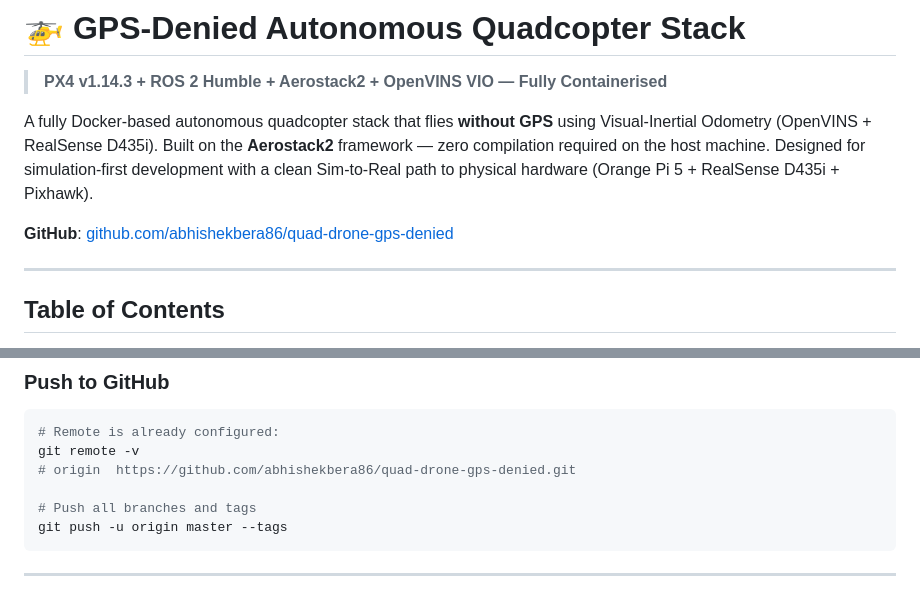
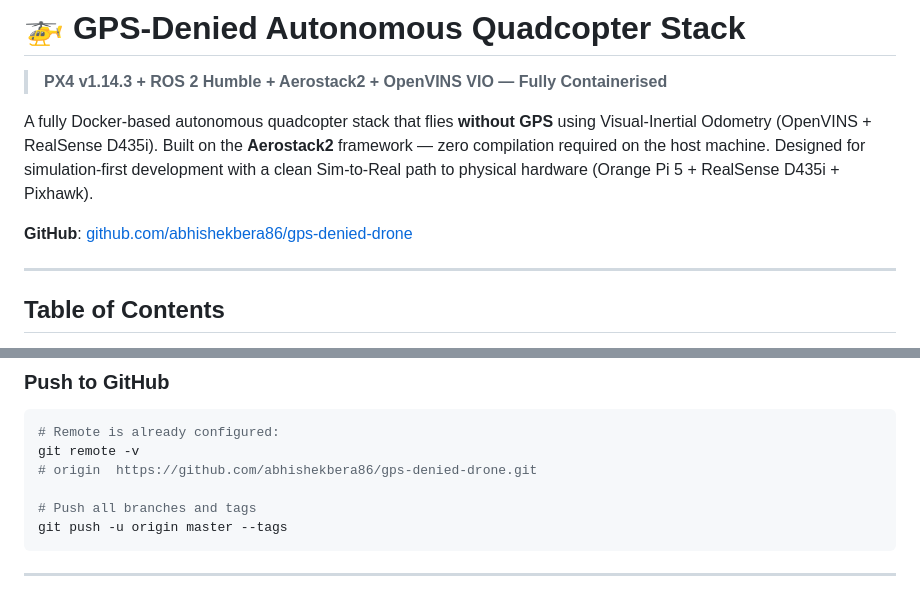
Before and after one commit to abhishekbera86/gps-denied-drone, a Markdown page: README.md, 2 parts joined by grey strips. GitHub-like rendering.

Commit message:
chore: rename repo to gps-denied-drone

````diff
--- a/README.md
+++ b/README.md
@@ -4,7 +4,7 @@
 
 A fully Docker-based autonomous quadcopter stack that flies **without GPS** using Visual-Inertial Odometry (OpenVINS + RealSense D435i). Built on the **Aerostack2** framework — zero compilation required on the host machine. Designed for simulation-first development with a clean Sim-to-Real path to physical hardware (Orange Pi 5 + RealSense D435i + Pixhawk).
 
-**GitHub**: [github.com/abhishekbera86/quad-drone-gps-denied](https://github.com/abhishekbera86/quad-drone-gps-denied)
+**GitHub**: [github.com/abhishekbera86/gps-denied-drone](https://github.com/abhishekbera86/gps-denied-drone)
 
 ---
 
@@ -662,7 +662,7 @@ config: tune EKF2_EV_DELAY to 75ms  ← config change
 ```bash
 # Remote is already configured:
 git remote -v
-# origin  https://github.com/abhishekbera86/quad-drone-gps-denied.git
+# origin  https://github.com/abhishekbera86/gps-denied-drone.git
 
 # Push all branches and tags
 git push -u origin master --tags
````
